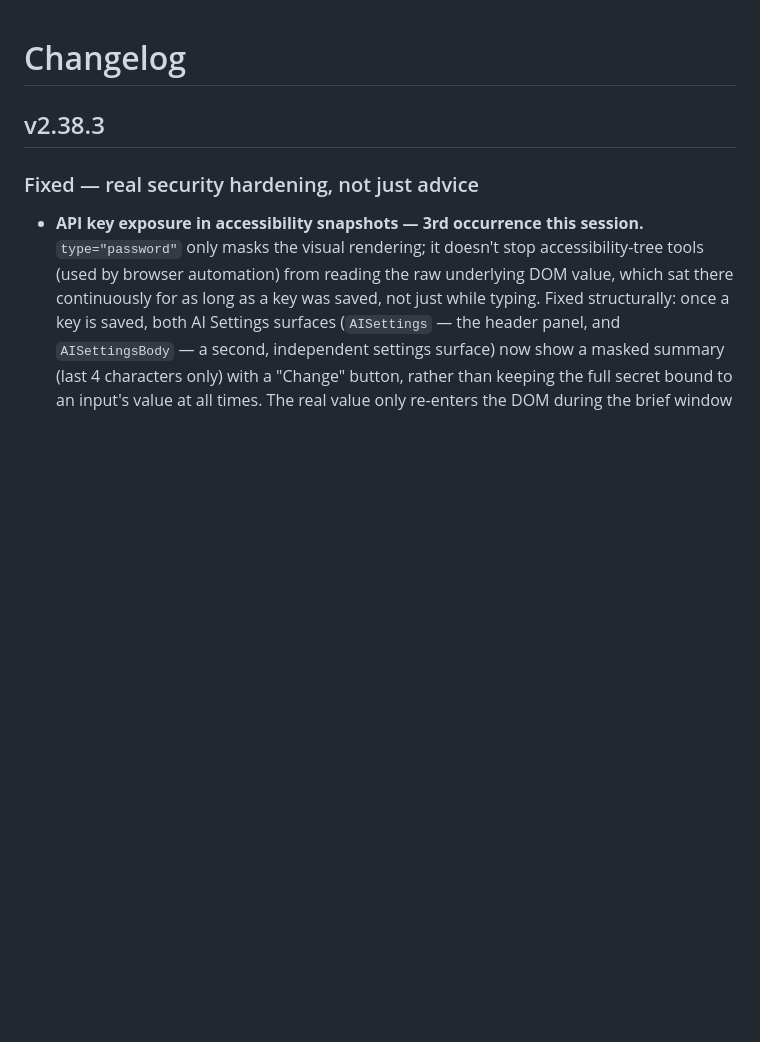
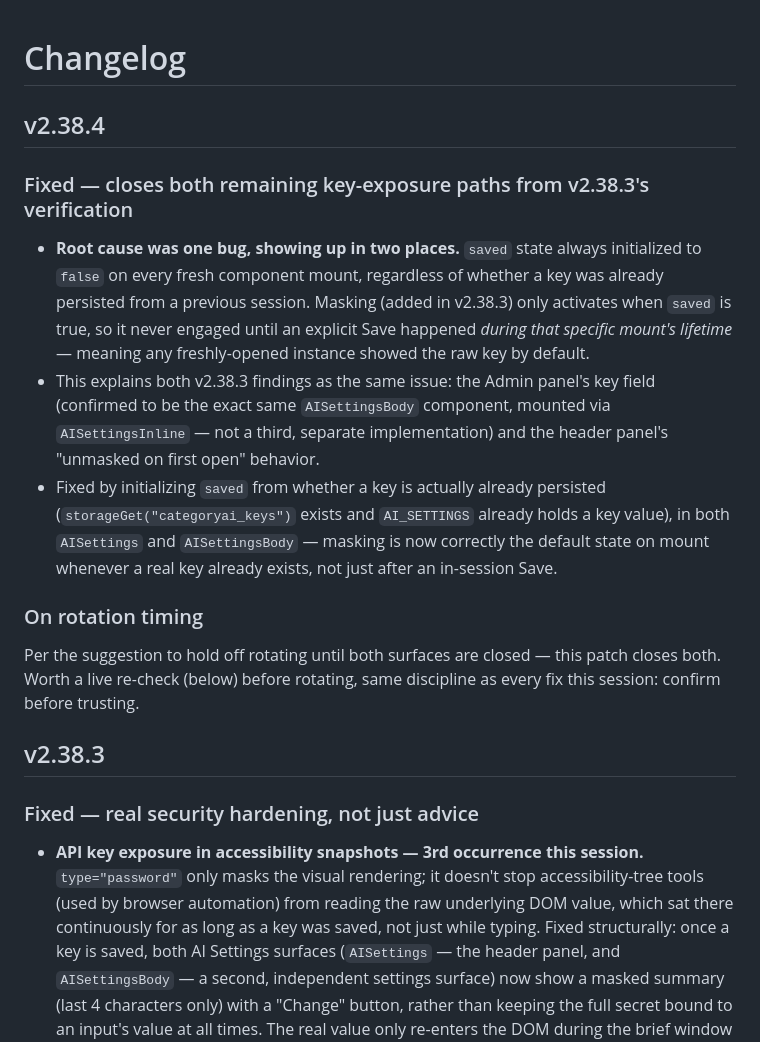
Before and after one commit to rags1816/CategoryAI, a Markdown page: CHANGELOG.md, the part around the change. Drawn GitHub-style; blank space fills up the shorter version.

Commit message:
Update CHANGELOG.md
8ce3caa9a51f5180abaf2f35c55fce827430356c7615194995afae96cbbe3e73

```diff
--- a/CHANGELOG.md
+++ b/CHANGELOG.md
@@ -1,4 +1,29 @@
 # Changelog
+
+## v2.38.4
+### Fixed — closes both remaining key-exposure paths from v2.38.3's verification
+- **Root cause was one bug, showing up in two places.** `saved` state
+  always initialized to `false` on every fresh component mount,
+  regardless of whether a key was already persisted from a previous
+  session. Masking (added in v2.38.3) only activates when `saved` is
+  true, so it never engaged until an explicit Save happened *during
+  that specific mount's lifetime* — meaning any freshly-opened instance
+  showed the raw key by default.
+- This explains both v2.38.3 findings as the same issue: the Admin
+  panel's key field (confirmed to be the exact same `AISettingsBody`
+  component, mounted via `AISettingsInline` — not a third, separate
+  implementation) and the header panel's "unmasked on first open"
+  behavior.
+- Fixed by initializing `saved` from whether a key is actually already
+  persisted (`storageGet("categoryai_keys")` exists and `AI_SETTINGS`
+  already holds a key value), in both `AISettings` and `AISettingsBody`
+  — masking is now correctly the default state on mount whenever a real
+  key already exists, not just after an in-session Save.
+
+### On rotation timing
+Per the suggestion to hold off rotating until both surfaces are closed —
+this patch closes both. Worth a live re-check (below) before rotating,
+same discipline as every fix this session: confirm before trusting.
 
 ## v2.38.3
 ### Fixed — real security hardening, not just advice
```
